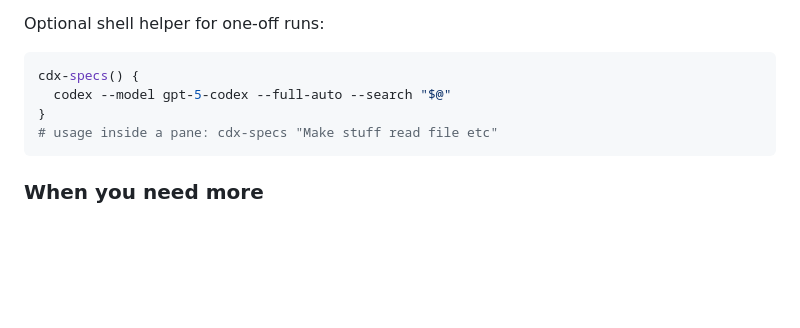
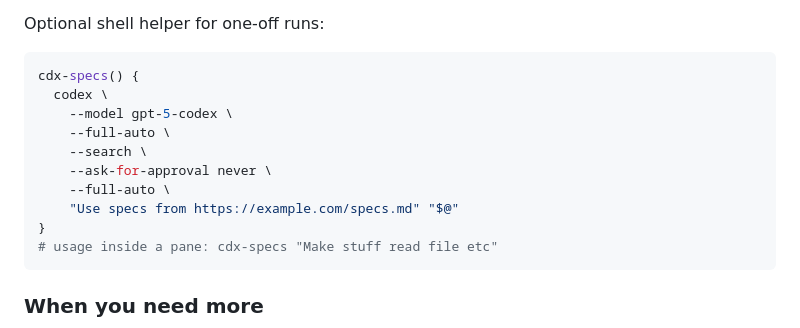
Before and after one commit to taituo/talktomegoose, a Markdown page: README.md, the part around the change. Rendered like a GitHub page; blank space fills up the shorter version.

Commit message:
Adjust cdx-specs helper flags

````diff
--- a/README.md
+++ b/README.md
@@ -85,7 +85,13 @@ Optional shell helper for one-off runs:
 
 ```bash
 cdx-specs() {
-  codex --model gpt-5-codex --full-auto --search "$@"
+  codex \
+    --model gpt-5-codex \
+    --full-auto \
+    --search \
+    --ask-for-approval never \
+    --full-auto \
+    "Use specs from https://example.com/specs.md" "$@"
 }
 # usage inside a pane: cdx-specs "Make stuff read file etc"
 ```
````
